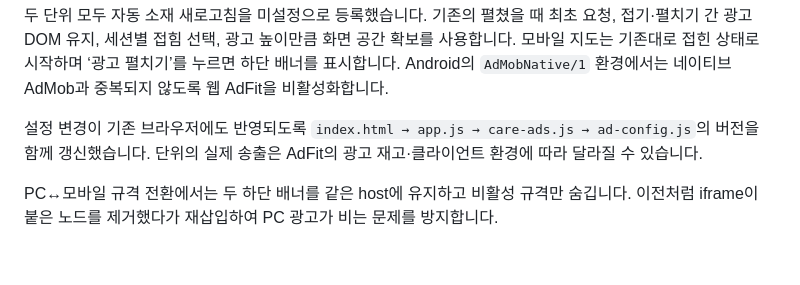
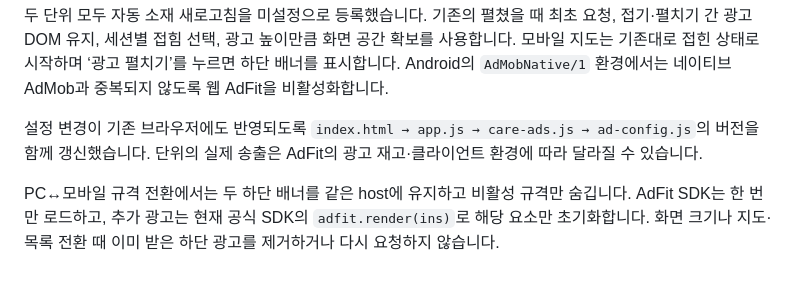
Before and after one commit to softm/dementia-care-map, a Markdown page: README.md, the part around the change. Rendered like a GitHub page.

Commit message:
20261022_root_하단광고_초기화_방식_기록

```diff
--- a/README.md
+++ b/README.md
@@ -109,4 +109,4 @@ Stitch MCP에서 프로젝트의 화면 목록·HTML·스크린샷을 다시 조
 
 설정 변경이 기존 브라우저에도 반영되도록 `index.html → app.js → care-ads.js → ad-config.js`의 버전을 함께 갱신했습니다. 단위의 실제 송출은 AdFit의 광고 재고·클라이언트 환경에 따라 달라질 수 있습니다.
 
-PC↔모바일 규격 전환에서는 두 하단 배너를 같은 host에 유지하고 비활성 규격만 숨깁니다. 이전처럼 iframe이 붙은 노드를 제거했다가 재삽입하여 PC 광고가 비는 문제를 방지합니다.
+PC↔모바일 규격 전환에서는 두 하단 배너를 같은 host에 유지하고 비활성 규격만 숨깁니다. AdFit SDK는 한 번만 로드하고, 추가 광고는 현재 공식 SDK의 `adfit.render(ins)`로 해당 요소만 초기화합니다. 화면 크기나 지도·목록 전환 때 이미 받은 하단 광고를 제거하거나 다시 요청하지 않습니다.
```
